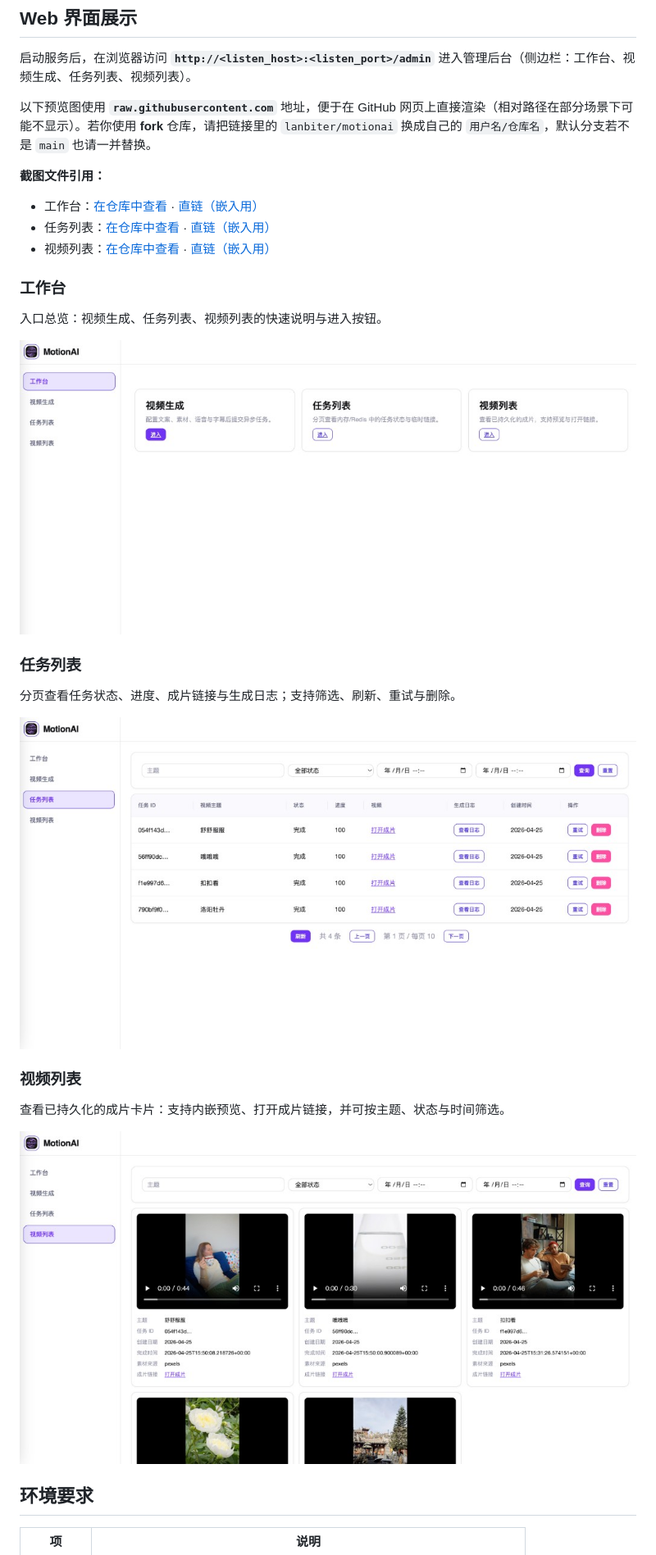
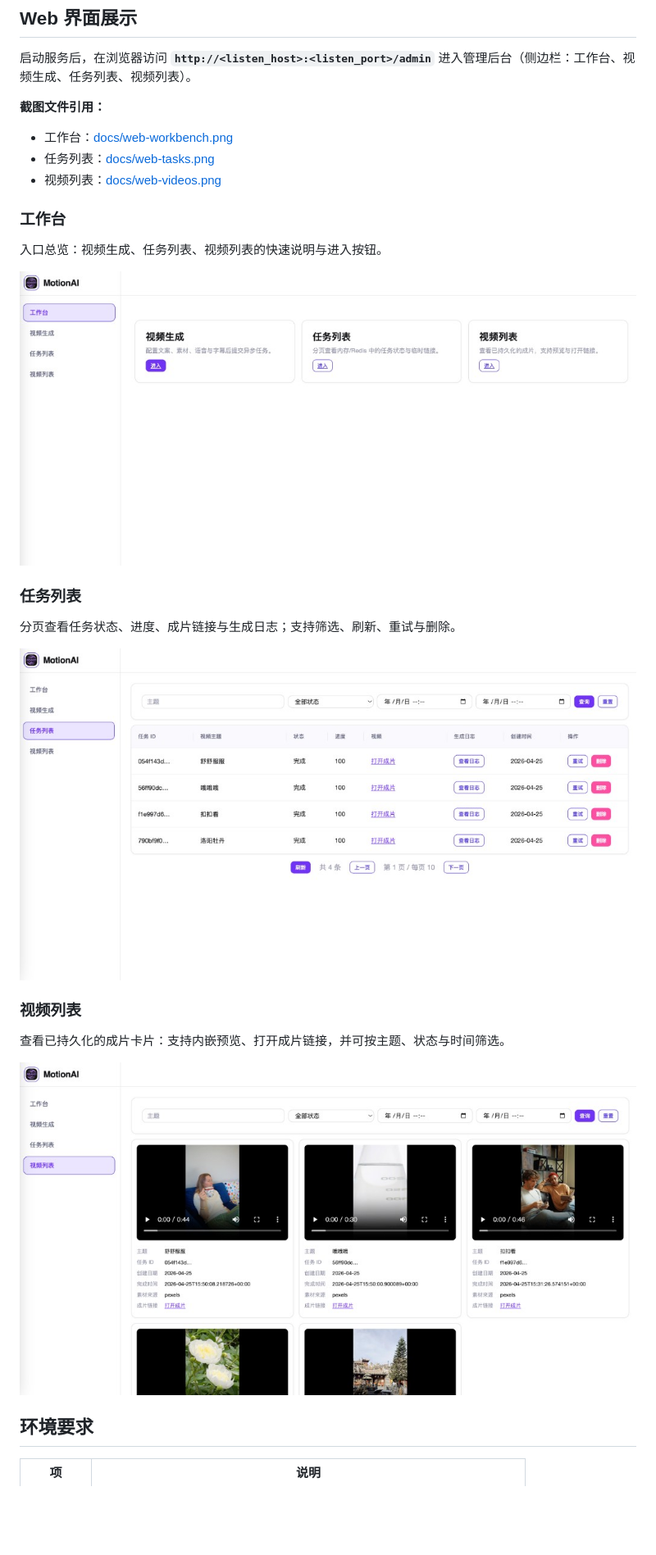
Before and after one commit to lanbiter/motionai, a Markdown page: README.md, the part around the change. Shown at 82% size. GitHub-like rendering; blank space fills up the shorter version.

Commit message:
docs: AI add docs/README index and stage docs with README links
Made-with: Cursor

```diff
--- a/README.md
+++ b/README.md
@@ -12,31 +12,29 @@
 
 启动服务后，在浏览器访问 **`http://<listen_host>:<listen_port>/admin`** 进入管理后台（侧边栏：工作台、视频生成、任务列表、视频列表）。
 
-以下预览图使用 **`raw.githubusercontent.com`** 地址，便于在 GitHub 网页上直接渲染（相对路径在部分场景下可能不显示）。若你使用 **fork** 仓库，请把链接里的 `lanbiter/motionai` 换成自己的 `用户名/仓库名`，默认分支若不是 `main` 也请一并替换。
-
 **截图文件引用：**
 
-- 工作台：[在仓库中查看](https://github.com/lanbiter/motionai/blob/main/docs/web-workbench.png) · [直链（嵌入用）](https://raw.githubusercontent.com/lanbiter/motionai/main/docs/web-workbench.png)
-- 任务列表：[在仓库中查看](https://github.com/lanbiter/motionai/blob/main/docs/web-tasks.png) · [直链（嵌入用）](https://raw.githubusercontent.com/lanbiter/motionai/main/docs/web-tasks.png)
-- 视频列表：[在仓库中查看](https://github.com/lanbiter/motionai/blob/main/docs/web-videos.png) · [直链（嵌入用）](https://raw.githubusercontent.com/lanbiter/motionai/main/docs/web-videos.png)
+- 工作台：[docs/web-workbench.png](./docs/web-workbench.png)
+- 任务列表：[docs/web-tasks.png](./docs/web-tasks.png)
+- 视频列表：[docs/web-videos.png](./docs/web-videos.png)
 
 ### 工作台
 
 入口总览：视频生成、任务列表、视频列表的快速说明与进入按钮。
 
-![工作台](https://raw.githubusercontent.com/lanbiter/motionai/main/docs/web-workbench.png)
+![工作台](./docs/web-workbench.png)
 
 ### 任务列表
 
 分页查看任务状态、进度、成片链接与生成日志；支持筛选、刷新、重试与删除。
 
-![任务列表](https://raw.githubusercontent.com/lanbiter/motionai/main/docs/web-tasks.png)
+![任务列表](./docs/web-tasks.png)
 
 ### 视频列表
 
 查看已持久化的成片卡片：支持内嵌预览、打开成片链接，并可按主题、状态与时间筛选。
 
-![视频列表](https://raw.githubusercontent.com/lanbiter/motionai/main/docs/web-videos.png)
+![视频列表](./docs/web-videos.png)
 
 ## 环境要求
 
```
Also changed, not shown: docs/README.md (added, +9 -0 lines).
